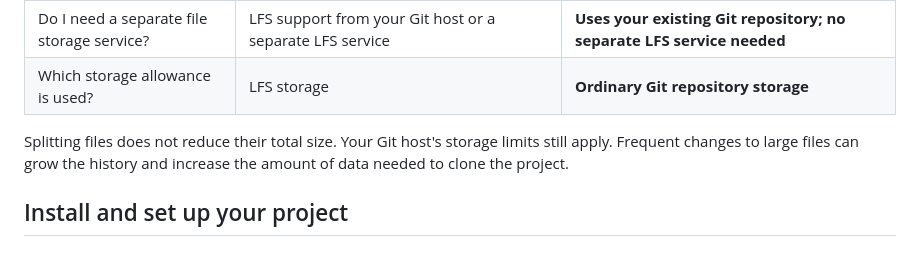
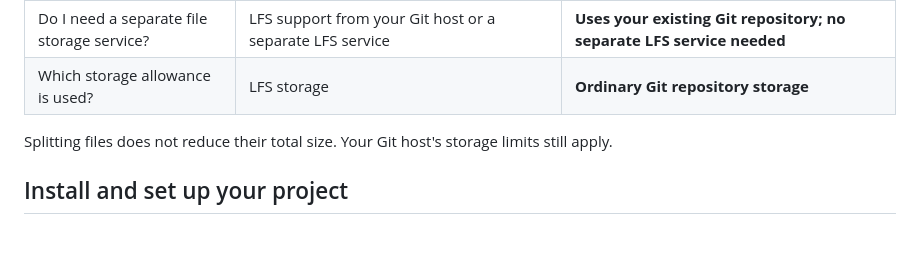
Before and after one commit to MDJ0126/GitChunk, a Markdown page: README.md, the part around the change. Drawn GitHub-style.

Commit message:
docs: remove unnecessary history size caveat

```diff
--- a/README.md
+++ b/README.md
@@ -29,7 +29,7 @@ Both help manage large files while **you keep working with the originals as usua
 | Do I need a separate file storage service? | LFS support from your Git host or a separate LFS service | **Uses your existing Git repository; no separate LFS service needed** |
 | Which storage allowance is used? | LFS storage | **Ordinary Git repository storage** |
 
-Splitting files does not reduce their total size. Your Git host's storage limits still apply. Frequent changes to large files can grow the history and increase the amount of data needed to clone the project.
+Splitting files does not reduce their total size. Your Git host's storage limits still apply.
 
 ## Install and set up your project
 
```
Also changed, not shown: README.ko.md (+1 -1 lines).
